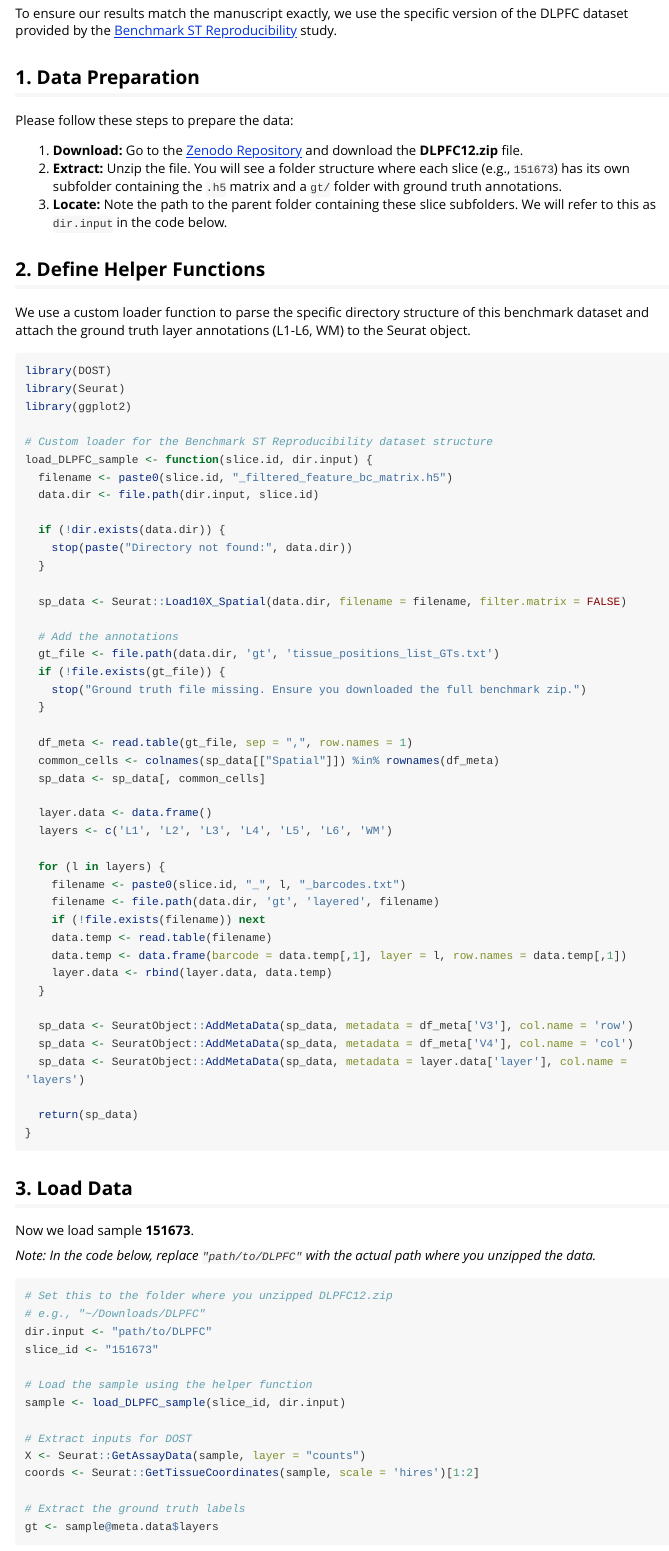
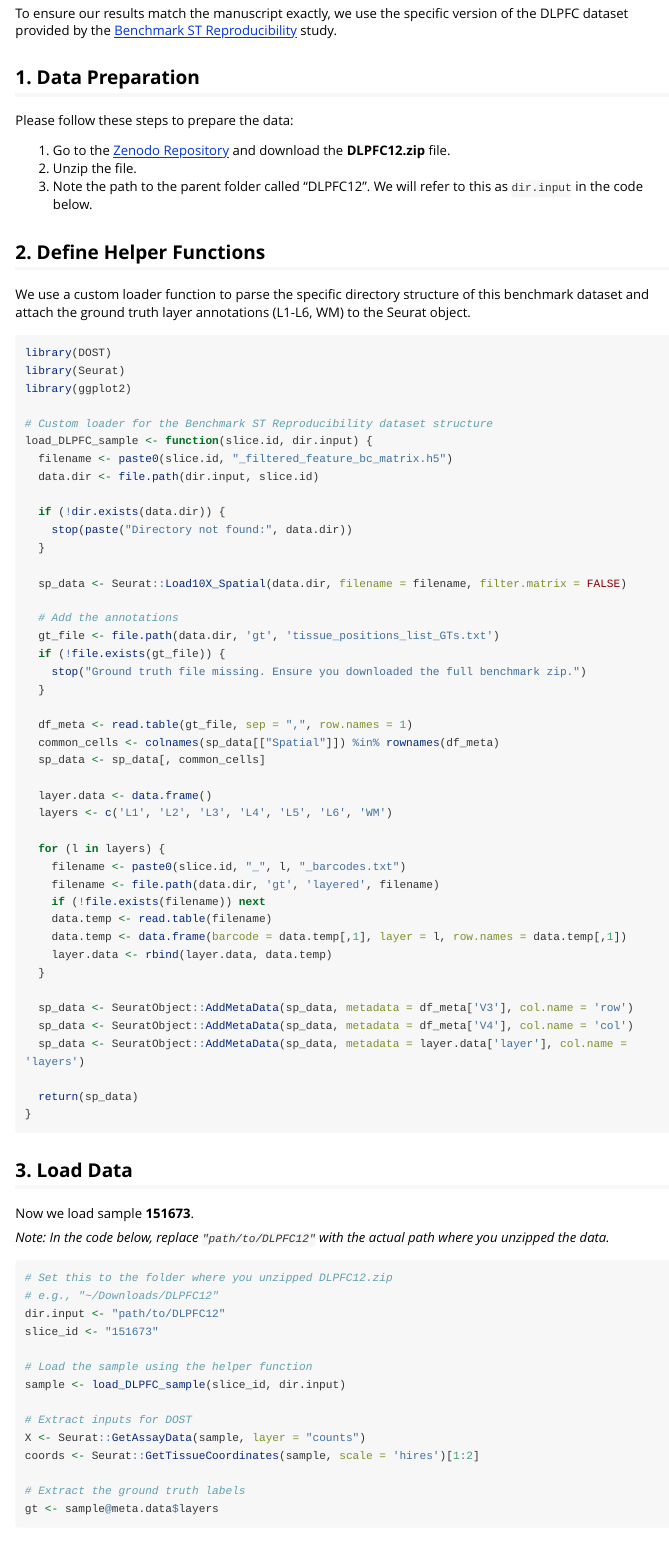
Before and after one commit to misratasci/DOST, an R Markdown document (vignettes/DLPFC.Rmd): the page in a window 1100 px wide, from 220 px down. Rendered offline with R 4.5, knitr and Pandoc, with nearby package versions; long lines of code are wrapped.

````diff
--- a/vignettes/DLPFC.Rmd
+++ b/vignettes/DLPFC.Rmd
@@ -25,9 +25,9 @@
 
 Please follow these steps to prepare the data:
 
-1.  **Download:** Go to the [Zenodo Repository](https://zenodo.org/records/10698880) and download the **DLPFC12.zip** file.
-2.  **Extract:** Unzip the file. You will see a folder structure where each slice (e.g., `151673`) has its own subfolder containing the `.h5` matrix and a `gt/` folder with ground truth annotations.
-3.  **Locate:** Note the path to the parent folder containing these slice subfolders. We will refer to this as `dir.input` in the code below.
+1. Go to the [Zenodo Repository](https://zenodo.org/records/10698880) and download the **DLPFC12.zip** file.
+2. Unzip the file.
+3. Note the path to the parent folder called "DLPFC12". We will refer to this as `dir.input` in the code below.
 
 ## 2. Define Helper Functions
 
@@ -84,12 +84,12 @@
 
 Now we load sample **151673**.
 
-*Note: In the code below, replace `"path/to/DLPFC"` with the actual path where you unzipped the data.*
+*Note: In the code below, replace `"path/to/DLPFC12"` with the actual path where you unzipped the data.*
 
 ```{r load_data, eval=FALSE}
 # Set this to the folder where you unzipped DLPFC12.zip
-# e.g., "~/Downloads/DLPFC"
-dir.input <- "path/to/DLPFC"
+# e.g., "~/Downloads/DLPFC12"
+dir.input <- "path/to/DLPFC12"
 slice_id <- "151673"
 
 # Load the sample using the helper function
````
Also changed, not shown: vignettes/DLPFC.html (added), vignettes/DLPFC.Rmd (7 more changed lines).
